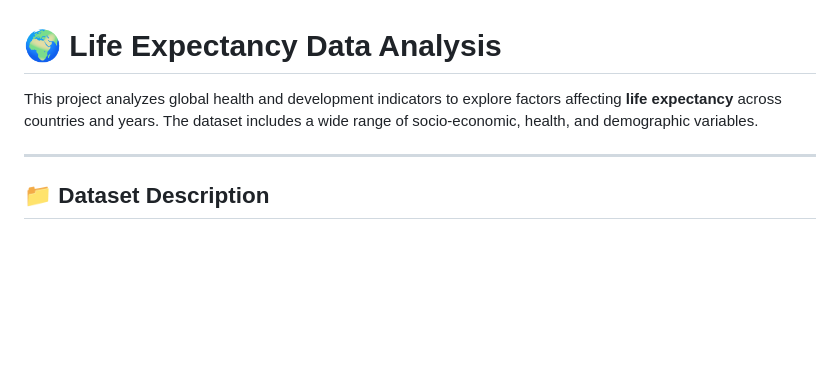
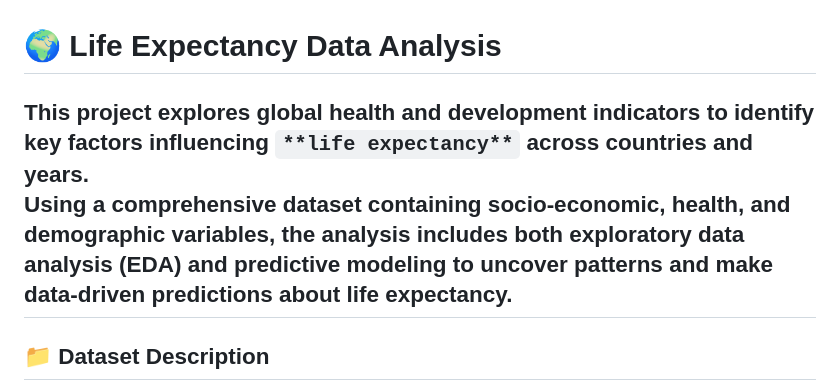
Before and after one commit to MazenHisham1/Life-Expectancy, a Markdown page: README.md, the part around the change. Drawn GitHub-style; blank space fills up the shorter version.

```diff
--- a/README.md
+++ b/README.md
@@ -1,7 +1,7 @@
 # 🌍 Life Expectancy Data Analysis
 
-This project analyzes global health and development indicators to explore factors affecting **life expectancy** across countries and years. The dataset includes a wide range of socio-economic, health, and demographic variables.
-
+This project explores global health and development indicators to identify key factors influencing `**life expectancy**` across countries and years.
+Using a comprehensive dataset containing socio-economic, health, and demographic variables, the analysis includes both exploratory data analysis (EDA) and predictive modeling to uncover patterns and make data-driven predictions about life expectancy.
 ---
 
 ## 📁 Dataset Description
```
